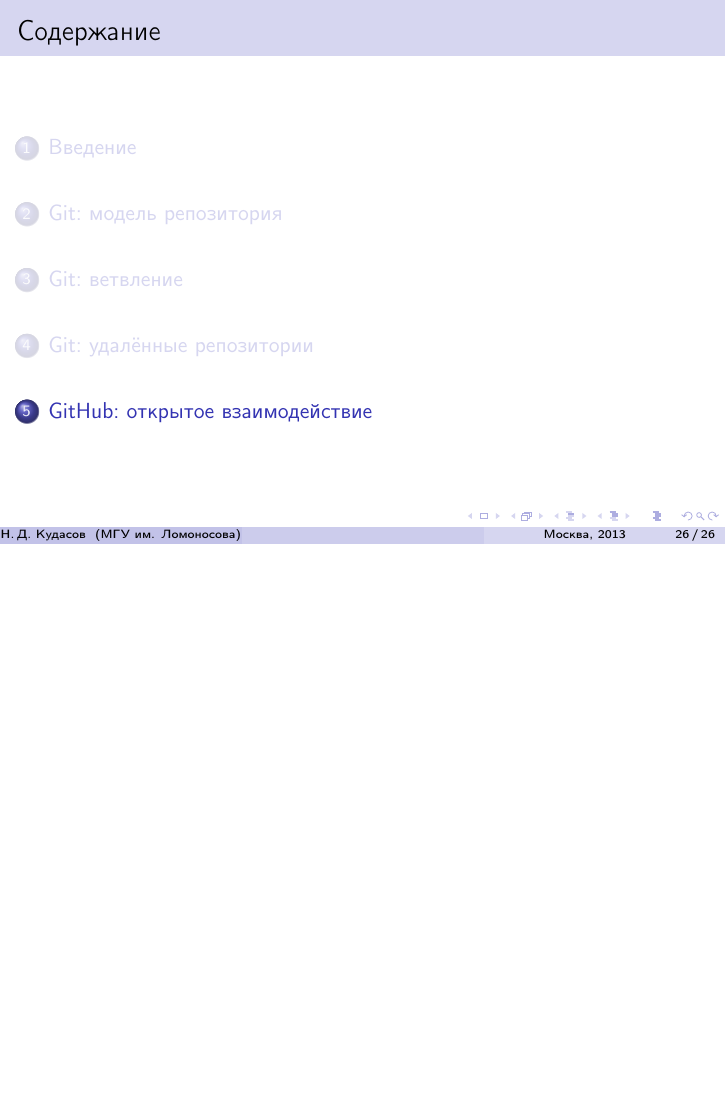
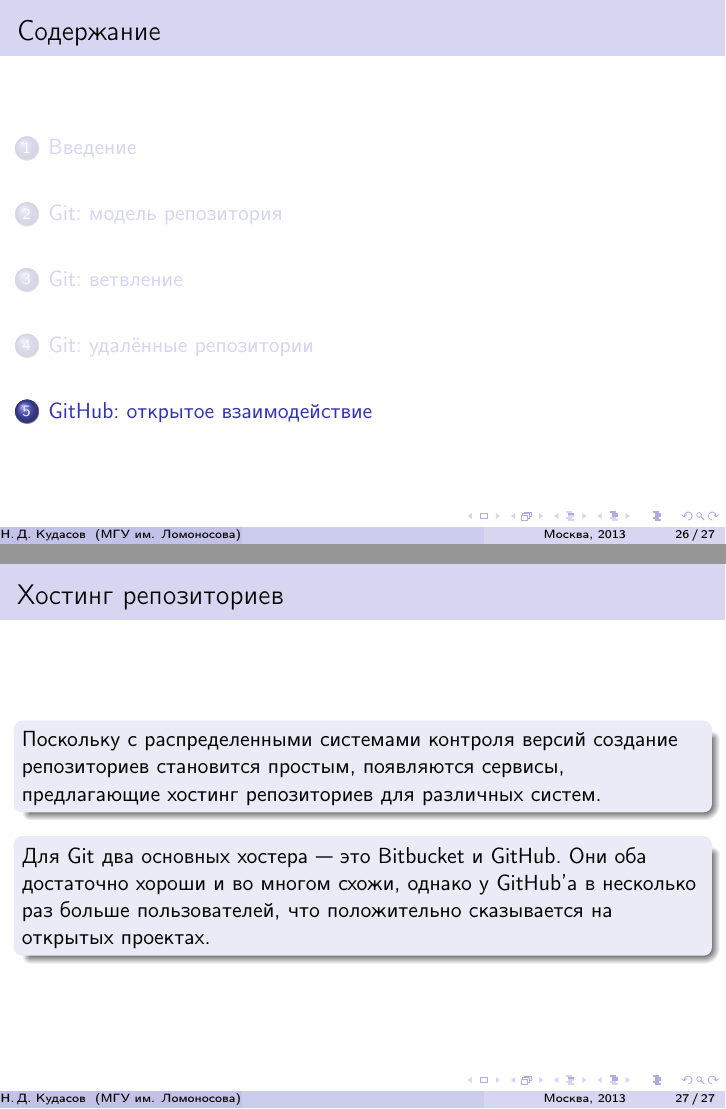
Before and after one commit to fizruk/git-slides, LaTeX slides (git-slides.tex): page 33 of 33 before the commit and pages 33 and 34 of 34 after it, the two joined at a grey line, the shorter picture padded with empty space. Compiled offline with pdfLaTeX.

Commit message:
repo hosters

```diff
--- a/git-slides.tex
+++ b/git-slides.tex
@@ -362,4 +362,19 @@
 
 \section{GitHub: открытое взаимодействие}
 
+\begin{frame}
+  \frametitle{Хостинг репозиториев}
+  \begin{block}{}
+    Поскольку с распределенными системами контроля версий создание репозиториев
+    становится простым, появляются сервисы, предлагающие хостинг репозиториев для
+    различных систем.
+  \end{block}
+
+  \begin{block}{}
+    Для Git два основных хостера --- это Bitbucket и GitHub. Они оба достаточно
+    хороши и во многом схожи, однако у GitHub'а в несколько раз больше пользователей,
+    что положительно сказывается на открытых проектах.
+  \end{block}
+\end{frame}
+
 \end{document}
```
